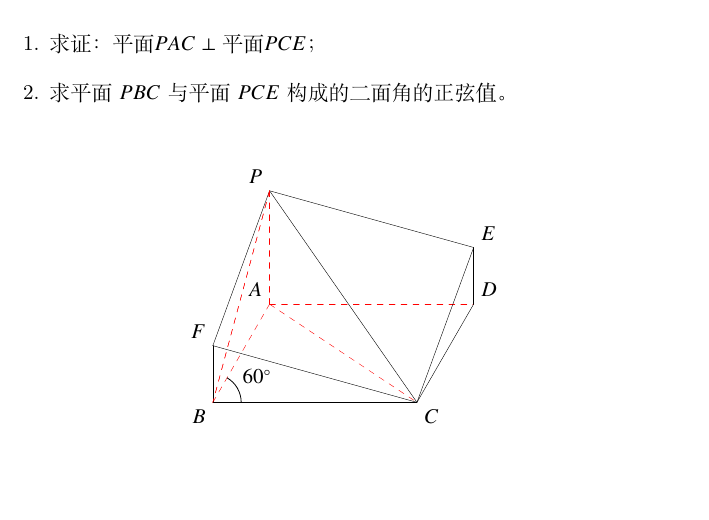
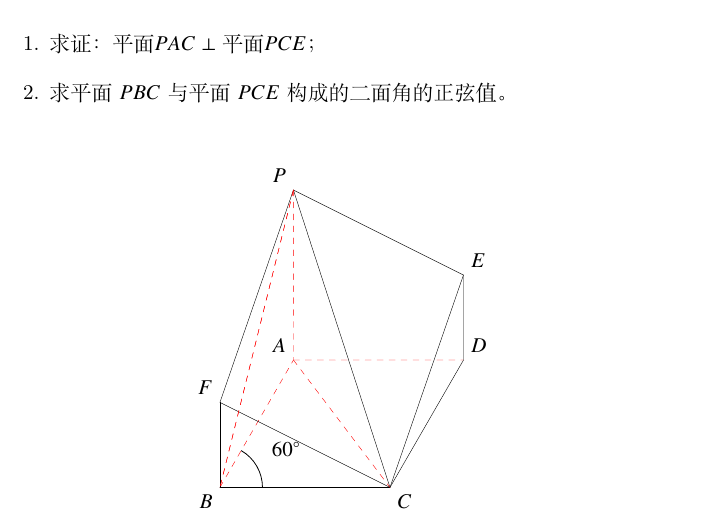
Before and after one commit to registor/TeXFAQMWE, a LaTeX document (tiz-euclide/angle01/main.tex): part of the page, cut so that both start at the same text, the shorter picture padded with empty space. Compiled offline with XeLaTeX.

Commit message:
修订tkz-euclide中的angle01

```diff
--- a/tiz-euclide/angle01/main.tex
+++ b/tiz-euclide/angle01/main.tex
@@ -22,22 +22,23 @@ $AP = AB = 2BF = 2DE = 2$.
 \begin{figure}[!htp]
   \centering
   \begin{tikzpicture}[
-    scale=1.0,
+    scale=1.5,
     decoration={
       markings,
       mark=at position 3cm with {\arrow[scale=2]{>}};
     }]
     % 初始化
-    \tkzInit[xmin=-0.25,xmax=5.25, ymin=-1.00,ymax=4.5] \tkzClip
+    \tkzInit[xmin=-0.35,xmax=3.25, ymin=-0.5,ymax=4.0] \tkzClip
     % 定义B、C坐标
-    \tkzDefPoints{0.2/0/B, 3.8/0/C}
+    \tkzDefPoints{0/0/B, 2/0/C}
     % 绘制线段BC
     \tkzDrawSegments(B,C)
     % 标记线段B、点符号
     \tkzLabelPoints[below left](B)
     \tkzLabelPoints[below right](C)
     % 利用相对位置，用极坐标定义D点
-    \tkzDefShiftPoint[C](60:2){D}
+    %\pgfmathparse{4/sqrt(3)}\edef\storeresult{\pgfmathresult}%
+    \tkzDefShiftPoint[C](60:1.73){D}
     % 利用相对位置，计算并定义平行四边形最后A
     \tkzDefPointWith[colinear= at D](C,B) \tkzGetPoint{A}
     % 标记线段A、D端点符号
```
Also changed, not shown: tiz-euclide/angle01/main.pdf.
